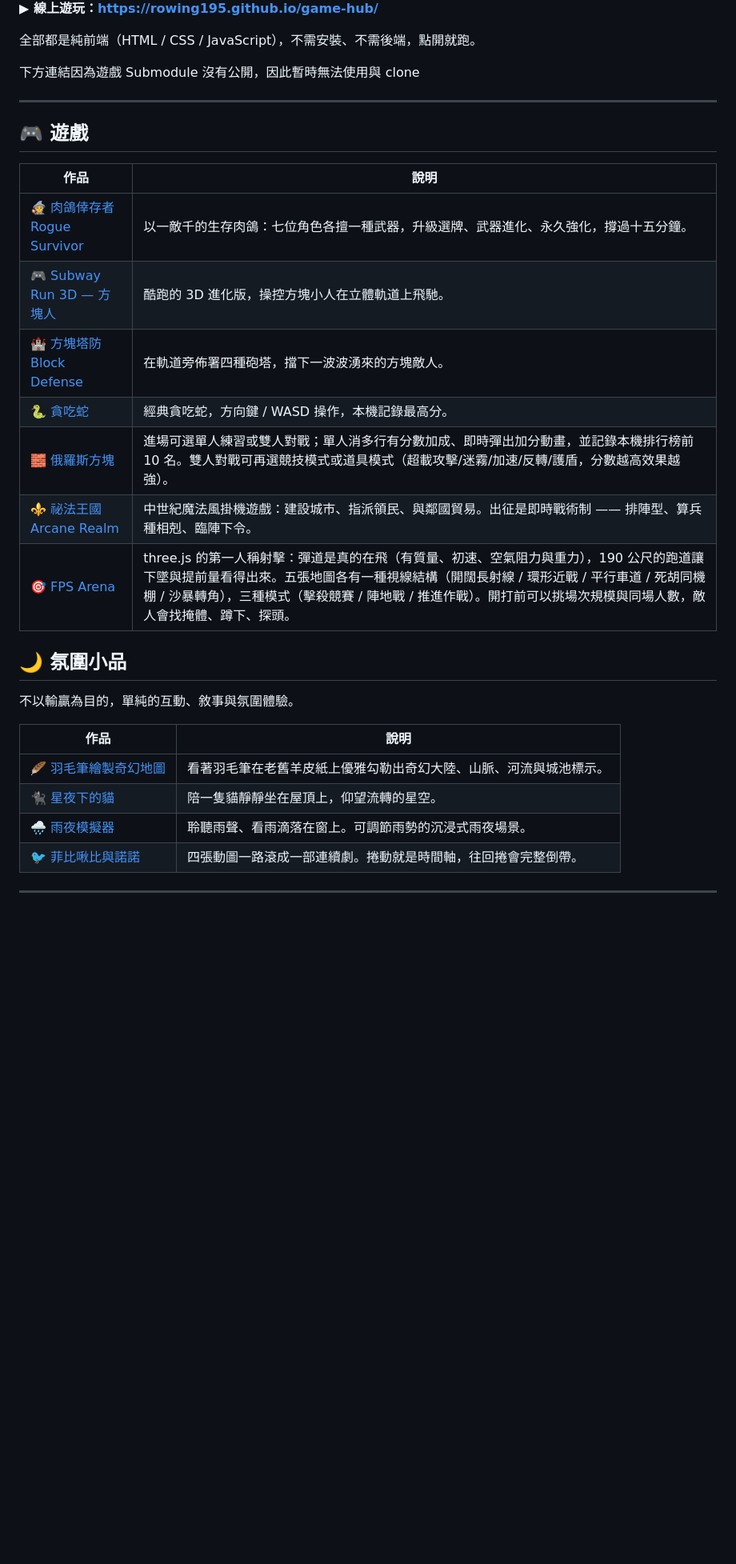
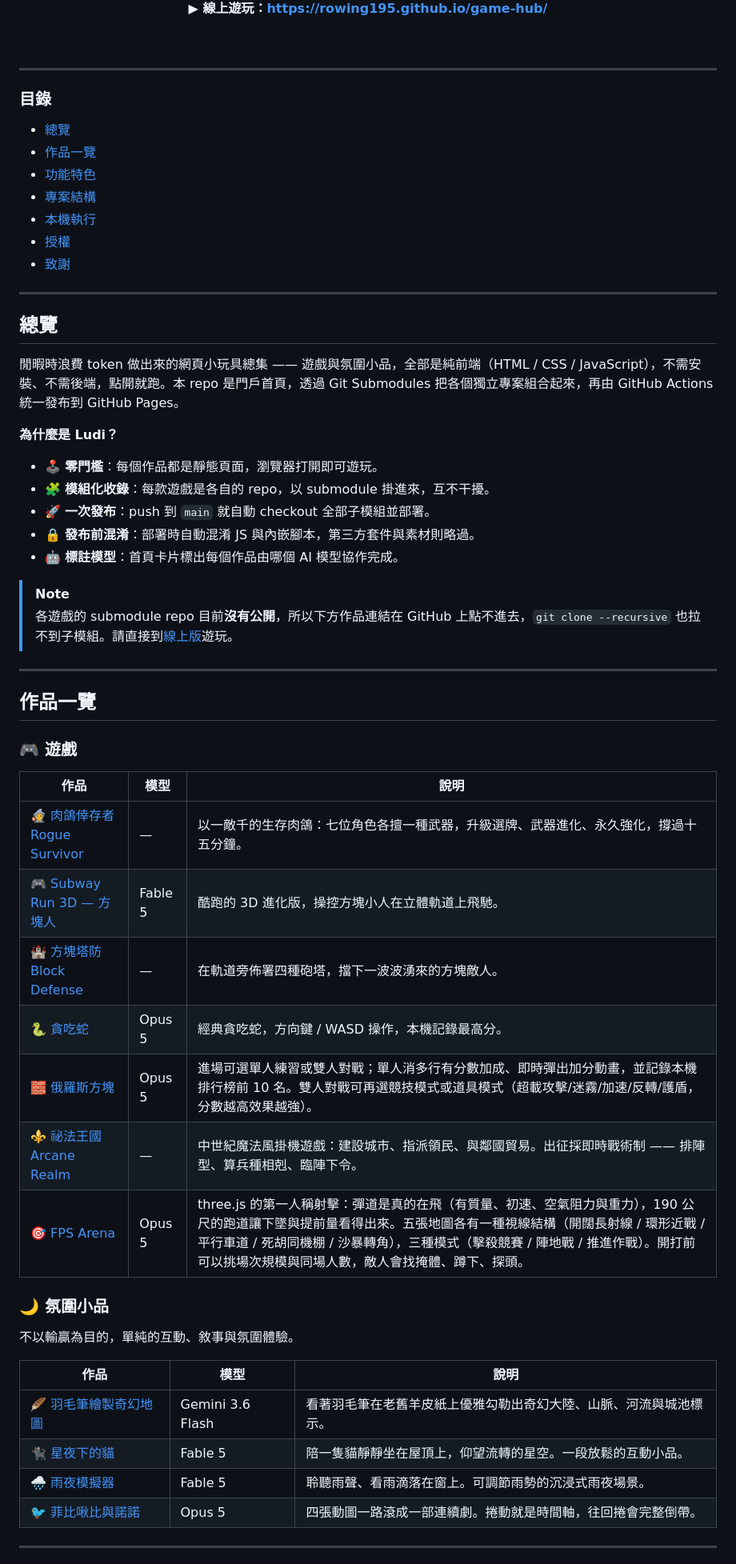
Before and after one commit to rowing195/game-hub, a Markdown page: README.md, the part around one of its changes. Shown at 80% size. Drawn GitHub-style; blank space fills up the shorter version.

Commit message:
docs: 以 readme-ai 格式重寫 README
Co-Authored-By: Claude Opus 5.5 <noreply@anthropic.com>

```diff
--- a/README.md
+++ b/README.md
@@ -4,34 +20,64 @@
 
 **▶ 線上遊玩：https://rowing195.github.io/game-hub/**
 
-全部都是純前端（HTML / CSS / JavaScript），不需安裝、不需後端，點開就跑。
-
-下方連結因為遊戲 Submodule 沒有公開，因此暫時無法使用與 clone
+</div>
+<br>
 
 ---
 
-## 🎮 遊戲
+### 目錄
 
-| 作品 | 說明 |
-|------|------|
-| [🧙 肉鴿倖存者 Rogue Survivor](games/rogue-survivor/) | 以一敵千的生存肉鴿：七位角色各擅一種武器，升級選牌、武器進化、永久強化，撐過十五分鐘。 |
-| [🎮 Subway Run 3D — 方塊人](games/html-games/subway-run-3d.html) | 酷跑的 3D 進化版，操控方塊小人在立體軌道上飛馳。 |
-| [🏰 方塊塔防 Block Defense](games/html-games/tower-defense.html) | 在軌道旁佈署四種砲塔，擋下一波波湧來的方塊敵人。 |
-| [🐍 貪吃蛇](games/html-games/snake.html) | 經典貪吃蛇，方向鍵 / WASD 操作，本機記錄最高分。 |
-| [🧱 俄羅斯方塊](games/html-games/tetris.html) | 進場可選單人練習或雙人對戰；單人消多行有分數加成、即時彈出加分動畫，並記錄本機排行榜前 10 名。雙人對戰可再選競技模式或道具模式（超載攻擊/迷霧/加速/反轉/護盾，分數越高效果越強）。 |
-| [⚜️ 祕法王國 Arcane Realm](games/arcane-realm/) | 中世紀魔法風掛機遊戲：建設城市、指派領民、與鄰國貿易。出征是即時戰術制 —— 排陣型、算兵種相剋、臨陣下令。 |
-| [🎯 FPS Arena](games/fps-arena/) | three.js 的第一人稱射擊：彈道是真的在飛（有質量、初速、空氣阻力與重力），190 公尺的跑道讓下墜與提前量看得出來。五張地圖各有一種視線結構（開闊長射線 / 環形近戰 / 平行車道 / 死胡同機棚 / 沙暴轉角），三種模式（擊殺競賽 / 陣地戰 / 推進作戰）。開打前可以挑場次規模與同場人數，敵人會找掩體、蹲下、探頭。 |
+- [總覽](#總覽)
+- [作品一覽](#作品一覽)
+- [功能特色](#功能特色)
+- [專案結構](#專案結構)
+- [本機執行](#本機執行)
+- [授權](#授權)
+- [致謝](#致謝)
 
-## 🌙 氛圍小品
+---
+
+## 總覽
+
+閒暇時浪費 token 做出來的網頁小玩具總集 —— 遊戲與氛圍小品，全部是純前端（HTML / CSS / JavaScript），不需安裝、不需後端，點開就跑。本 repo 是門戶首頁，透過 Git Submodules 把各個獨立專案組合起來，再由 GitHub Actions 統一發布到 GitHub Pages。
+
+**為什麼是 Ludi？**
+
+- 🕹️ **零門檻**：每個作品都是靜態頁面，瀏覽器打開即可遊玩。
+- 🧩 **模組化收錄**：每款遊戲是各自的 repo，以 submodule 掛進來，互不干擾。
+- 🚀 **一次發布**：push 到 `main` 就自動 checkout 全部子模組並部署。
+- 🔒 **發布前混淆**：部署時自動混淆 JS 與內嵌腳本，第三方套件與素材則略過。
+- 🤖 **標註模型**：首頁卡片標出每個作品由哪個 AI 模型協作完成。
+
+> [!NOTE]
+> 各遊戲的 submodule repo 目前**沒有公開**，所以下方作品連結在 GitHub 上點不進去，`git clone --recursive` 也拉不到子模組。請直接到[線上版](https://rowing195.github.io/game-hub/)遊玩。
+
+---
+
+## 作品一覽
+
+### 🎮 遊戲
+
+| 作品 | 模型 | 說明 |
+|------|------|------|
+| [🧙 肉鴿倖存者 Rogue Survivor](games/rogue-survivor/) | — | 以一敵千的生存肉鴿：七位角色各擅一種武器，升級選牌、武器進化、永久強化，撐過十五分鐘。 |
+| [🎮 Subway Run 3D — 方塊人](games/html-games/subway-run-3d.html) | Fable 5 | 酷跑的 3D 進化版，操控方塊小人在立體軌道上飛馳。 |
+| [🏰 方塊塔防 Block Defense](games/html-games/tower-defense.html) | — | 在軌道旁佈署四種砲塔，擋下一波波湧來的方塊敵人。 |
+| [🐍 貪吃蛇](games/html-games/snake.html) | Opus 5 | 經典貪吃蛇，方向鍵 / WASD 操作，本機記錄最高分。 |
+| [🧱 俄羅斯方塊](games/html-games/tetris.html) | Opus 5 | 進場可選單人練習或雙人對戰；單人消多行有分數加成、即時彈出加分動畫，並記錄本機排行榜前 10 名。雙人對戰可再選競技模式或道具模式（超載攻擊/迷霧/加速/反轉/護盾，分數越高效果越強）。 |
+| [⚜️ 祕法王國 Arcane Realm](games/arcane-realm/) | — | 中世紀魔法風掛機遊戲：建設城市、指派領民、與鄰國貿易。出征採即時戰術制 —— 排陣型、算兵種相剋、臨陣下令。 |
+| [🎯 FPS Arena](games/fps-arena/) | Opus 5 | three.js 的第一人稱射擊：彈道是真的在飛（有質量、初速、空氣阻力與重力），190 公尺的跑道讓下墜與提前量看得出來。五張地圖各有一種視線結構（開闊長射線 / 環形近戰 / 平行車道 / 死胡同機棚 / 沙暴轉角），三種模式（擊殺競賽 / 陣地戰 / 推進作戰）。開打前可以挑場次規模與同場人數，敵人會找掩體、蹲下、探頭。 |
+
+### 🌙 氛圍小品
 
 不以輸贏為目的，單純的互動、敘事與氛圍體驗。
 
-| 作品 | 說明 |
-|------|------|
-| [🪶 羽毛筆繪製奇幻地圖](games/html-games/fantasy_map.html) | 看著羽毛筆在老舊羊皮紙上優雅勾勒出奇幻大陸、山脈、河流與城池標示。 |
-| [🐈‍⬛ 星夜下的貓](games/html-games/cat-stargazing.html) | 陪一隻貓靜靜坐在屋頂上，仰望流轉的星空。 |
-| [🌧 雨夜模擬器](games/html-games/rain-sim.html) | 聆聽雨聲、看雨滴落在窗上。可調節雨勢的沉浸式雨夜場景。 |
-| [🐦 菲比啾比與諾諾](games/html-games/fhibichubi-nono/index.html) | 四張動圖一路滾成一部連續劇。捲動就是時間軸，往回捲會完整倒帶。 |
+| 作品 | 模型 | 說明 |
+|------|------|------|
+| [🪶 羽毛筆繪製奇幻地圖](games/html-games/fantasy_map.html) | Gemini 3.6 Flash | 看著羽毛筆在老舊羊皮紙上優雅勾勒出奇幻大陸、山脈、河流與城池標示。 |
+| [🐈‍⬛ 星夜下的貓](games/html-games/cat-stargazing.html) | Fable 5 | 陪一隻貓靜靜坐在屋頂上，仰望流轉的星空。一段放鬆的互動小品。 |
+| [🌧 雨夜模擬器](games/html-games/rain-sim.html) | Fable 5 | 聆聽雨聲、看雨滴落在窗上。可調節雨勢的沉浸式雨夜場景。 |
+| [🐦 菲比啾比與諾諾](games/html-games/fhibichubi-nono/index.html) | Opus 5 | 四張動圖一路滾成一部連續劇。捲動就是時間軸，往回捲會完整倒帶。 |
 
 ---
 
```
Also changed, not shown: other parts of README.md (+104 -14 lines).
